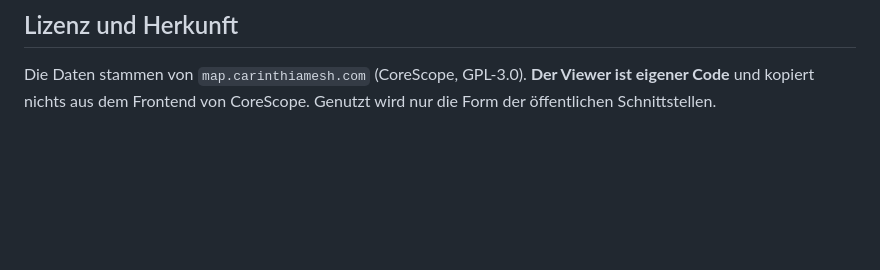
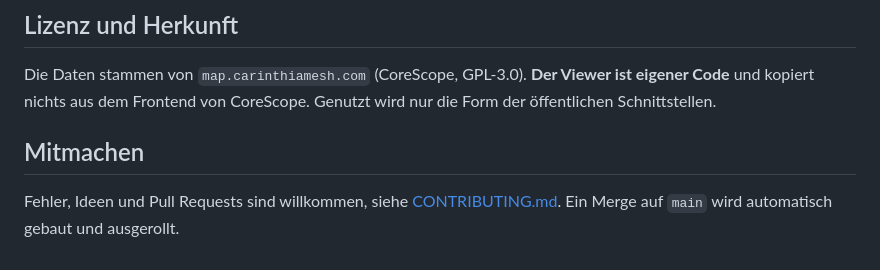
Before and after one commit to achildrenmile/meshcore-rx-archiv, a Markdown page: README.md, the part around the change. Rendered like a GitHub page; blank space fills up the shorter version.

Commit message:
CONTRIBUTING: Mitmachen und Rollout nach Merge erklaert (#1)
Co-authored-by: Claude Code <noreply@anthropic.com>

```diff
--- a/README.md
+++ b/README.md
@@ -121,3 +121,7 @@ python3 -m unittest discover -s tests
 
 Die Daten stammen von `map.carinthiamesh.com` (CoreScope, GPL-3.0). **Der Viewer ist eigener Code** und kopiert nichts aus dem
 Frontend von CoreScope. Genutzt wird nur die Form der öffentlichen Schnittstellen.
+
+## Mitmachen
+
+Fehler, Ideen und Pull Requests sind willkommen, siehe [CONTRIBUTING.md](CONTRIBUTING.md). Ein Merge auf `main` wird automatisch gebaut und ausgerollt.
```
Also changed, not shown: CONTRIBUTING.md (added, +38 -0 lines).
